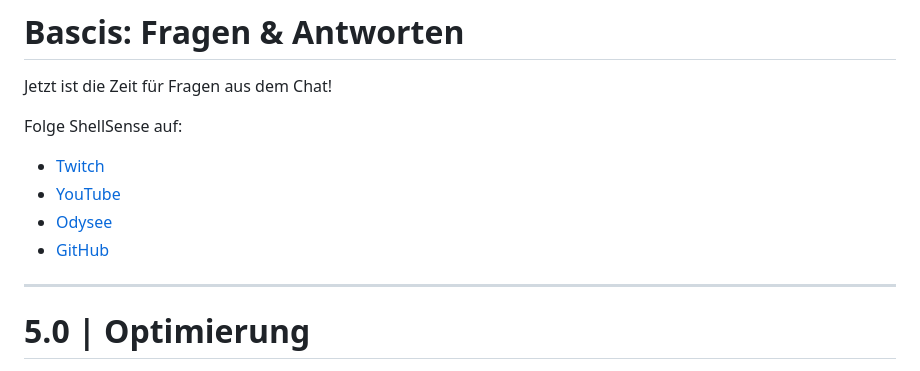
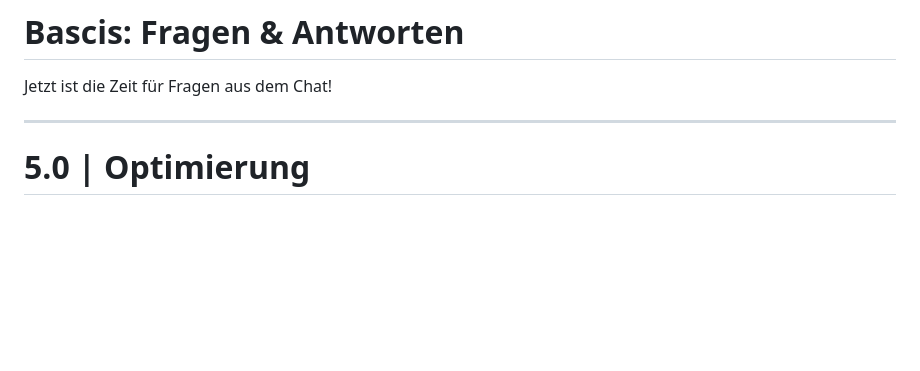
Before and after one commit to ShellSense/projects, a Markdown page: Server_Terminal_FullSetup_patat.md, the part around the change printed below. GitHub-like rendering; blank space fills up the shorter version.

```diff
--- a/Server_Terminal_FullSetup_patat.md
+++ b/Server_Terminal_FullSetup_patat.md
@@ -173,12 +161,6 @@ Was haben wir heute gelernt?
 # **Bascis: Fragen & Antworten**
 
 Jetzt ist die Zeit für Fragen aus dem Chat!
-
-Folge ShellSense auf:
-- [Twitch](https://www.twitch.tv/ShellSense)
-- [YouTube](https://www.youtube.com/@ShellSense)
-- [Odysee](https://odysee.com/@ShellSense)
-- [GitHub](https://github.com/ShellSense)
 
 ---
 
```
Also changed, not shown: other parts of Server_Terminal_FullSetup_patat.md (+9 -32 lines).
